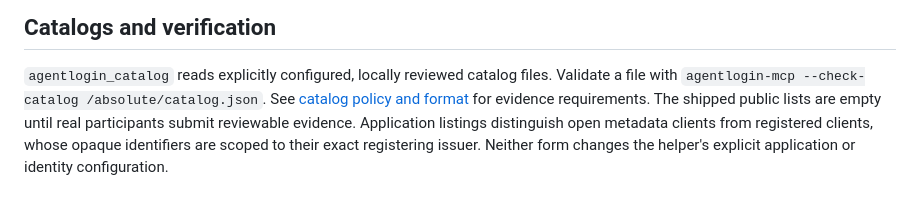
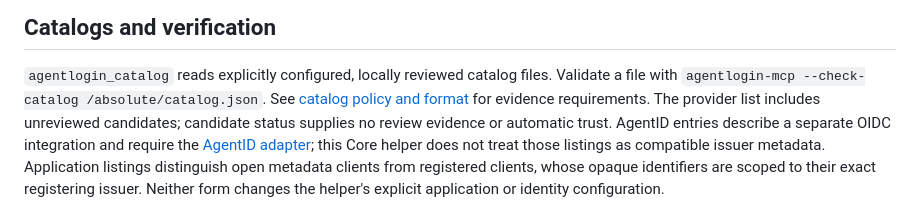
Before and after one commit to agentlogin/reference, a Markdown page: packages/mcp/README.md, the part around the change. Rendered like a GitHub page.

Commit message:
Clarify candidate catalogs and separate AgentID integration

```diff
--- a/packages/mcp/README.md
+++ b/packages/mcp/README.md
@@ -170,7 +170,10 @@ explains consent and output boundaries; endpoint access is enforced by the helpe
 `agentlogin_catalog` reads explicitly configured, locally reviewed catalog files.
 Validate a file with `agentlogin-mcp --check-catalog /absolute/catalog.json`.
 See [catalog policy and format](../../catalogs/README.md) for evidence requirements.
-The shipped public lists are empty until real participants submit reviewable evidence.
+The provider list includes unreviewed candidates; candidate status supplies no
+review evidence or automatic trust. AgentID entries describe a separate OIDC
+integration and require the [AgentID adapter](../agentid-mcp/README.md); this Core
+helper does not treat those listings as compatible issuer metadata.
 Application listings distinguish open metadata clients from registered clients, whose
 opaque identifiers are scoped to their exact registering issuer. Neither form changes
 the helper's explicit application or identity configuration.
```
